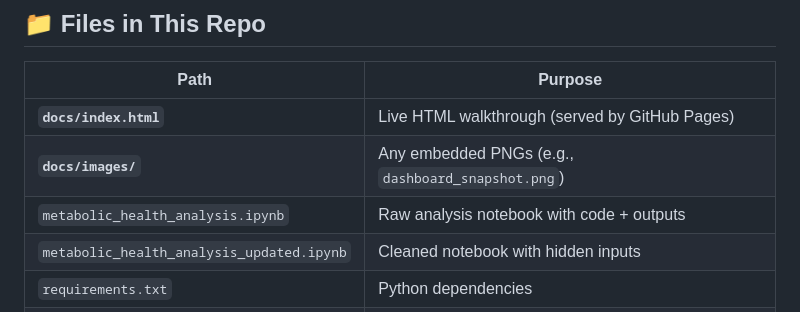
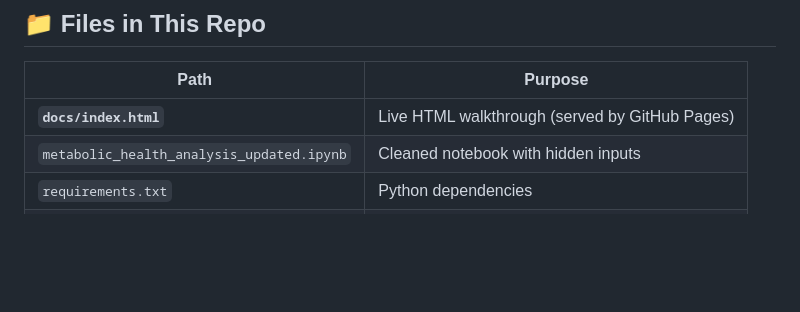
Before and after one commit to yasthilsingh/MetabolicHealthProject, a Markdown page: README.md, the part around the change printed below. GitHub-like rendering; blank space fills up the shorter version.

```diff
--- a/README.md
+++ b/README.md
@@ -55,8 +52,6 @@ A custom four-panel dashboard shows:
 | Path | Purpose |
 |------|---------|
 | **`docs/index.html`** | Live HTML walkthrough (served by GitHub Pages) |
-| **`docs/images/`** | Any embedded PNGs (e.g., `dashboard_snapshot.png`) |
-| `metabolic_health_analysis.ipynb` | Raw analysis notebook with code + outputs |
 | `metabolic_health_analysis_updated.ipynb` | Cleaned notebook with hidden inputs |
 | `requirements.txt` | Python dependencies |
 | `.gitignore` | Ignore rules |
```
Also changed, not shown: other parts of README.md (+0 -3 lines).
